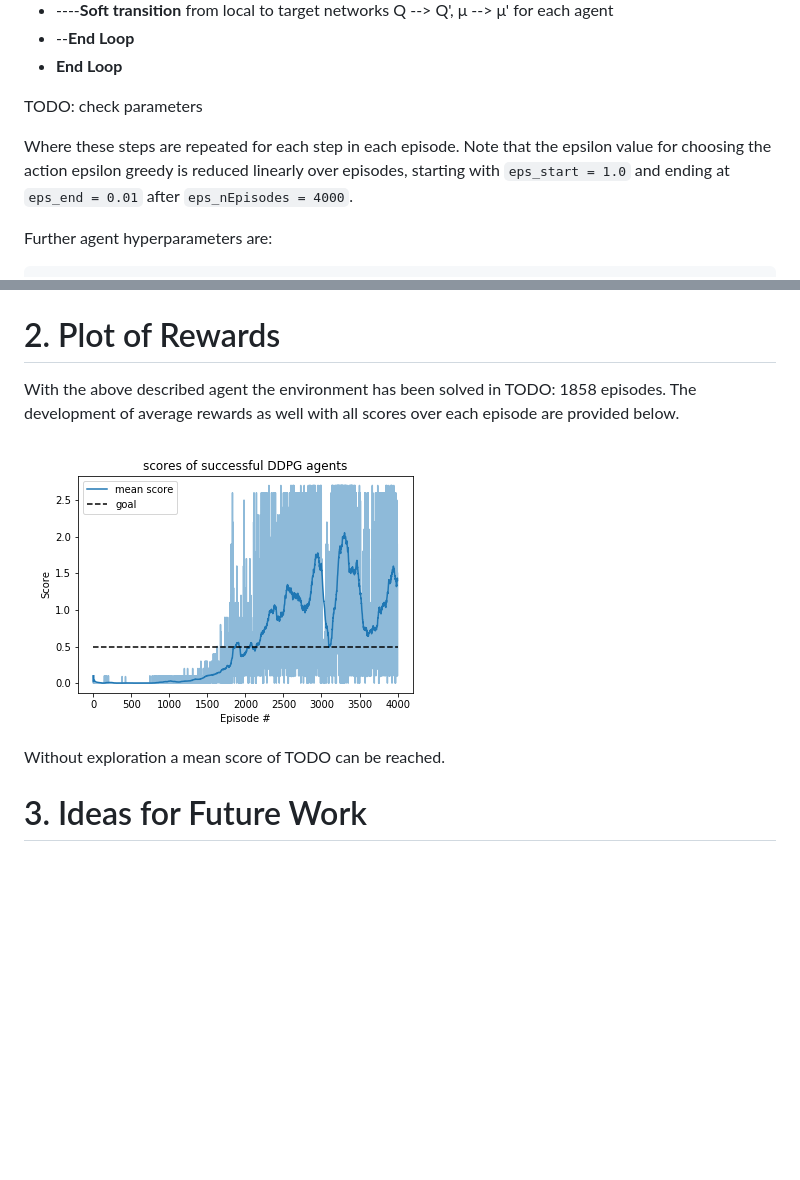
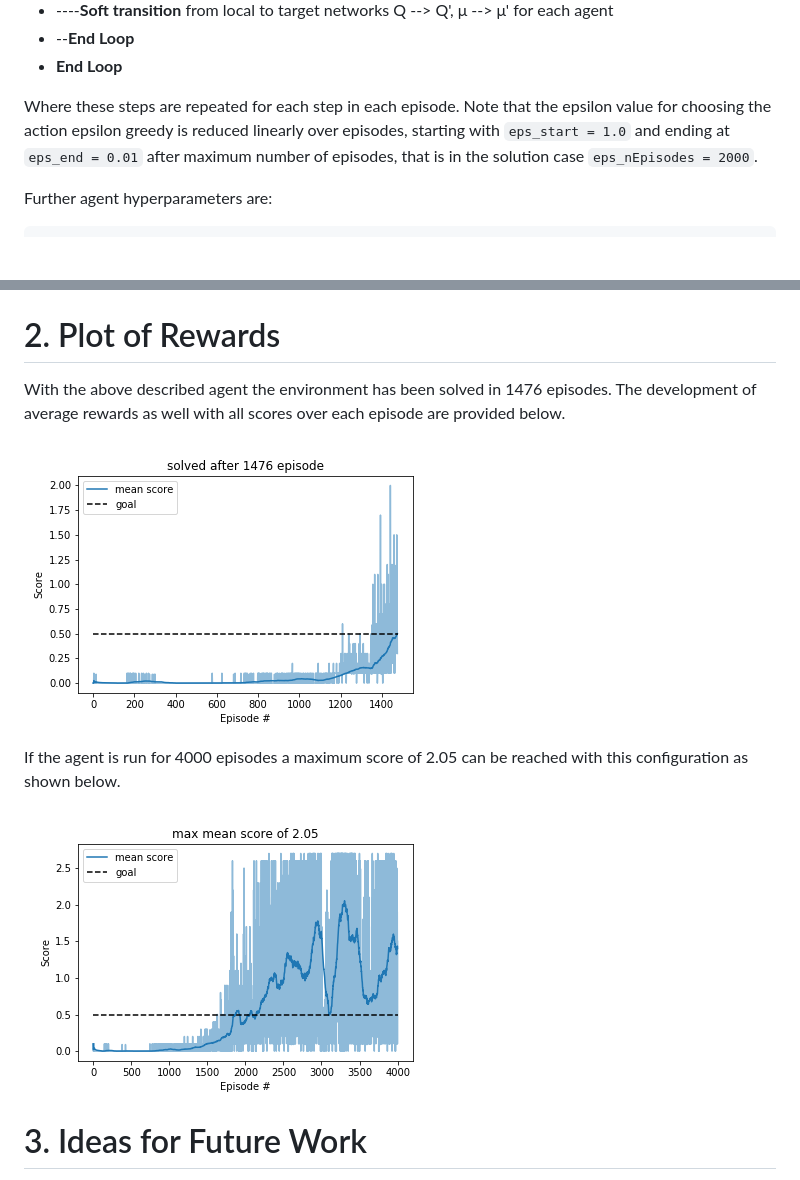
Before and after one commit to AdrianTrachte/udacity-drlnd-p3_collab-compet, a Markdown page: report.md, 2 parts joined by grey strips. Drawn GitHub-style; pictures changed too: data/MADDPG_maxScore_report.png (added), data/MADDPG_results_report.png; blank space fills up the shorter version.

Commit message:
report finished

```diff
--- a/report.md
+++ b/report.md
@@ -21,9 +21,7 @@ The principal algorithm as given in the [paper](https://arxiv.org/abs/1509.02971
 * --**End Loop**
 * **End Loop**
 
-TODO: check parameters
-
-Where these steps are repeated for each step in each episode. Note that the epsilon value for choosing the action epsilon greedy is reduced linearly over episodes, starting with `eps_start = 1.0` and ending at `eps_end = 0.01` after `eps_nEpisodes = 4000`.
+Where these steps are repeated for each step in each episode. Note that the epsilon value for choosing the action epsilon greedy is reduced linearly over episodes, starting with `eps_start = 1.0` and ending at `eps_end = 0.01` after maximum number of episodes, that is in the solution case `eps_nEpisodes = 2000`.
 
 Further agent hyperparameters are:
 
@@ -42,11 +40,13 @@ As optimizer `Adam` has been used.
 As the observation space of the environment for each agent is `state_size = 24` and `action_size = 2`, the input size of the critic network Q(s_i, a_i | θ_Q) is 26 and output size is 1. The input size of the actor μ(s_i | θ_μ) is equal to the state size 24. For both networks two linear hidden layers are used, with size `hidden_layers = [256, 128]` for the critic and actor, with `relu` activation. For the actor the output function `tanh` is used to keep outputs between -1 and 1.
 
 # 2. Plot of Rewards
-With the above described agent the environment has been solved in TODO: 1858 episodes. The development of average rewards as well with all scores over each episode are provided below.
+With the above described agent the environment has been solved in 1476 episodes. The development of average rewards as well with all scores over each episode are provided below.
 
 ![Score over Episodes for DDPG agent](./data/MADDPG_results_report.png "Score over Episodes")
 
-Without exploration a mean score of TODO can be reached.
+If the agent is run for 4000 episodes a maximum score of 2.05 can be reached with this configuration as shown below.
+
+![Maximum Score](./data/MADDPG_maxScore_report.png "Maximum Score")
 
 # 3. Ideas for Future Work
 - Implement Prioritized Experience Replay as described in this [paper](https://arxiv.org/abs/1511.05952) or for DDPG in this [paper](https://ieeexplore.ieee.org/abstract/document/8122622)
```
Also changed, not shown: README.md (+1 -3 lines), 4 other files.
